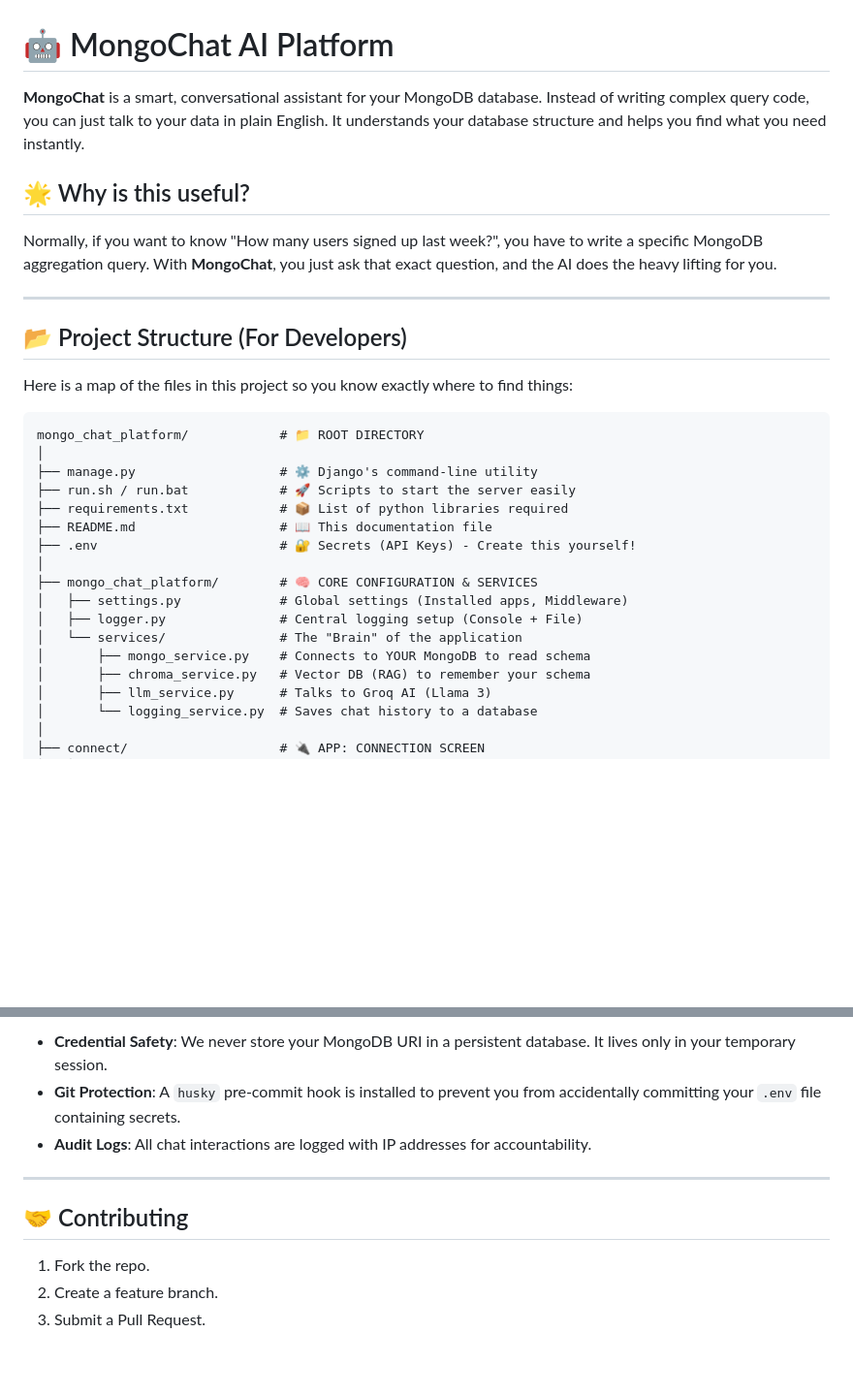
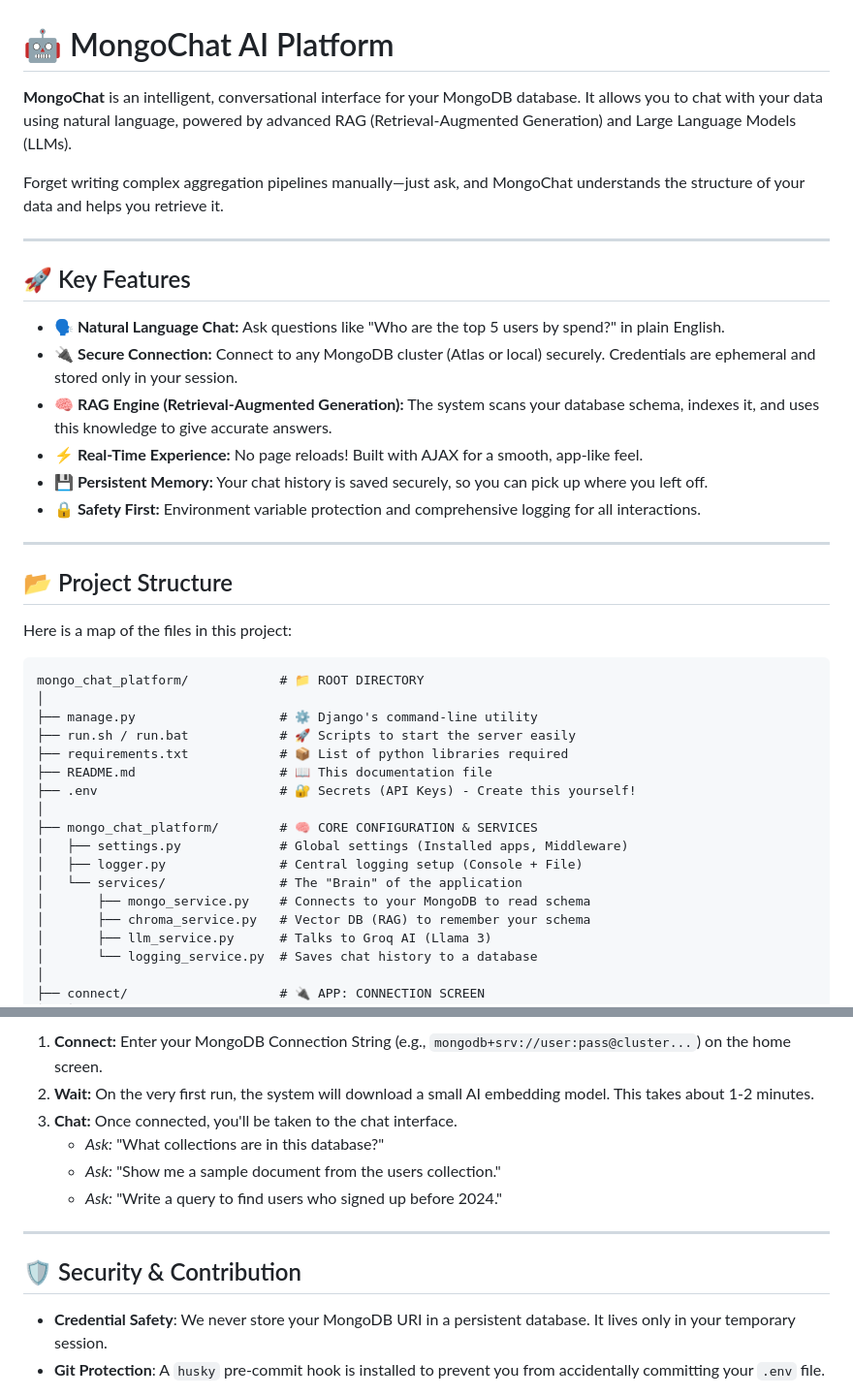
Before and after one commit to Mayuradlak123/Database-AI-Agent, a Markdown page: README.md, 2 parts joined by grey strips. Shown: that part at 97% size. Drawn GitHub-style; blank space fills up the shorter version.

````diff
--- a/README.md
+++ b/README.md
@@ -1,15 +1,25 @@
 # 🤖 MongoChat AI Platform
 
-**MongoChat** is a smart, conversational assistant for your MongoDB database. Instead of writing complex query code, you can just talk to your data in plain English. It understands your database structure and helps you find what you need instantly.
+**MongoChat** is an intelligent, conversational interface for your MongoDB database. It allows you to chat with your data using natural language, powered by advanced RAG (Retrieval-Augmented Generation) and Large Language Models (LLMs).
 
-## 🌟 Why is this useful?
-Normally, if you want to know "How many users signed up last week?", you have to write a specific MongoDB aggregation query. With **MongoChat**, you just ask that exact question, and the AI does the heavy lifting for you.
+Forget writing complex aggregation pipelines manually—just ask, and MongoChat understands the structure of your data and helps you retrieve it.
 
 ---
 
-## 📂 Project Structure (For Developers)
+## 🚀 Key Features
 
-Here is a map of the files in this project so you know exactly where to find things:
+*   **🗣️ Natural Language Chat:** Ask questions like "Who are the top 5 users by spend?" in plain English.
+*   **🔌 Secure Connection:** Connect to any MongoDB cluster (Atlas or local) securely. Credentials are ephemeral and stored only in your session.
+*   **🧠 RAG Engine (Retrieval-Augmented Generation):** The system scans your database schema, indexes it, and uses this knowledge to give accurate answers.
+*   **⚡ Real-Time Experience:** No page reloads! Built with AJAX for a smooth, app-like feel.
+*   **💾 Persistent Memory:** Your chat history is saved securely, so you can pick up where you left off.
+*   **🔒 Safety First:** Environment variable protection and comprehensive logging for all interactions.
+
+---
+
+## 📂 Project Structure
+
+Here is a map of the files in this project:
 
 ```text
 mongo_chat_platform/            # 📁 ROOT DIRECTORY
@@ -24,7 +34,7 @@ mongo_chat_platform/            # 📁 ROOT DIRECTORY
 │   ├── settings.py             # Global settings (Installed apps, Middleware)
 │   ├── logger.py               # Central logging setup (Console + File)
 │   └── services/               # The "Brain" of the application
-│       ├── mongo_service.py    # Connects to YOUR MongoDB to read schema
+│       ├── mongo_service.py    # Connects to your MongoDB to read schema
 │       ├── chroma_service.py   # Vector DB (RAG) to remember your schema
 │       ├── llm_service.py      # Talks to Groq AI (Llama 3)
 │       └── logging_service.py  # Saves chat history to a database
@@ -129,13 +124,15 @@ Then open your browser to: **`http://127.0.0.1:8000`**
 
-*   **Credential Safety**: We never store your MongoDB URI in a persistent database. It lives only in your temporary session.
-*   **Git Protection**: A `husky` pre-commit hook is installed to prevent you from accidentally committing your `.env` file containing secrets.
-*   **Audit Logs**: All chat interactions are logged with IP addresses for accountability.
+1.  **Connect:** Enter your MongoDB Connection String (e.g., `mongodb+srv://user:pass@cluster...`) on the home screen.
+2.  **Wait:** On the very first run, the system will download a small AI embedding model. This takes about 1-2 minutes.
+3.  **Chat:** Once connected, you'll be taken to the chat interface.
+    *   *Ask:* "What collections are in this database?"
+    *   *Ask:* "Show me a sample document from the users collection."
+    *   *Ask:* "Write a query to find users who signed up before 2024."
 
 ---
 
-## 🤝 Contributing
+## 🛡️ Security & Contribution
 
-1.  Fork the repo.
-2.  Create a feature branch.
-3.  Submit a Pull Request.
+*   **Credential Safety**: We never store your MongoDB URI in a persistent database. It lives only in your temporary session.
+*   **Git Protection**: A `husky` pre-commit hook is installed to prevent you from accidentally committing your `.env` file.
 
````
Also changed, not shown: other parts of README.md (+19 -37 lines).
